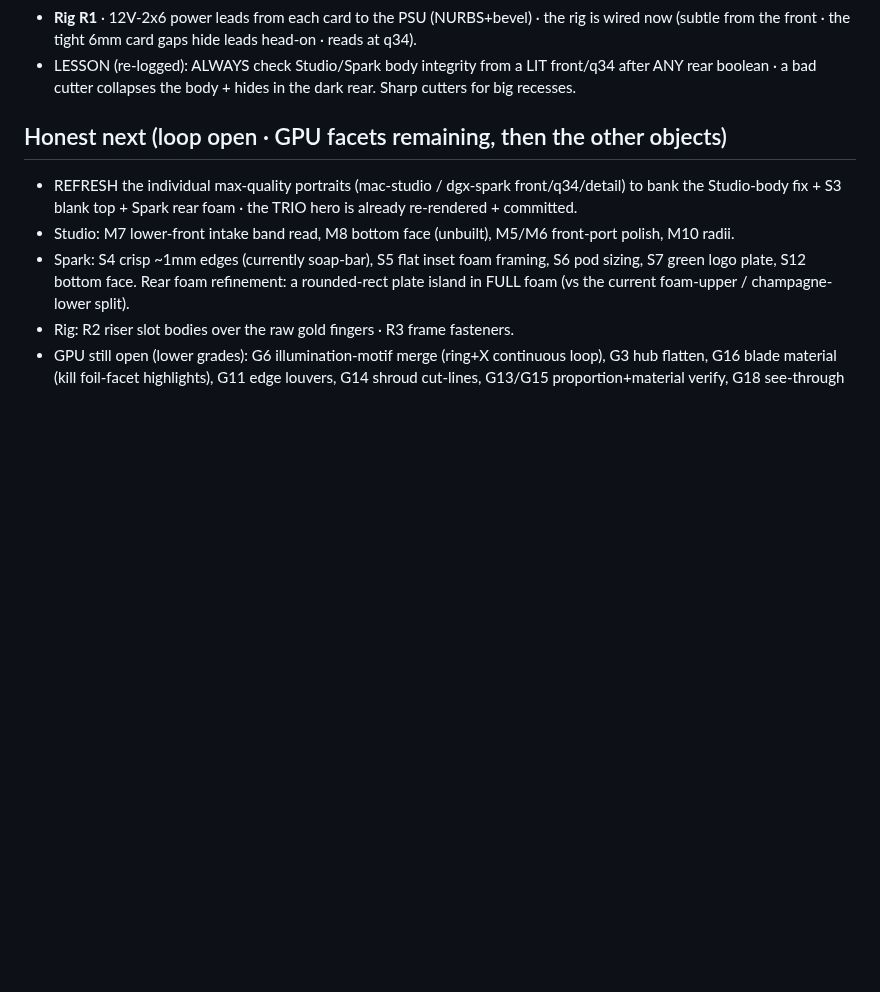
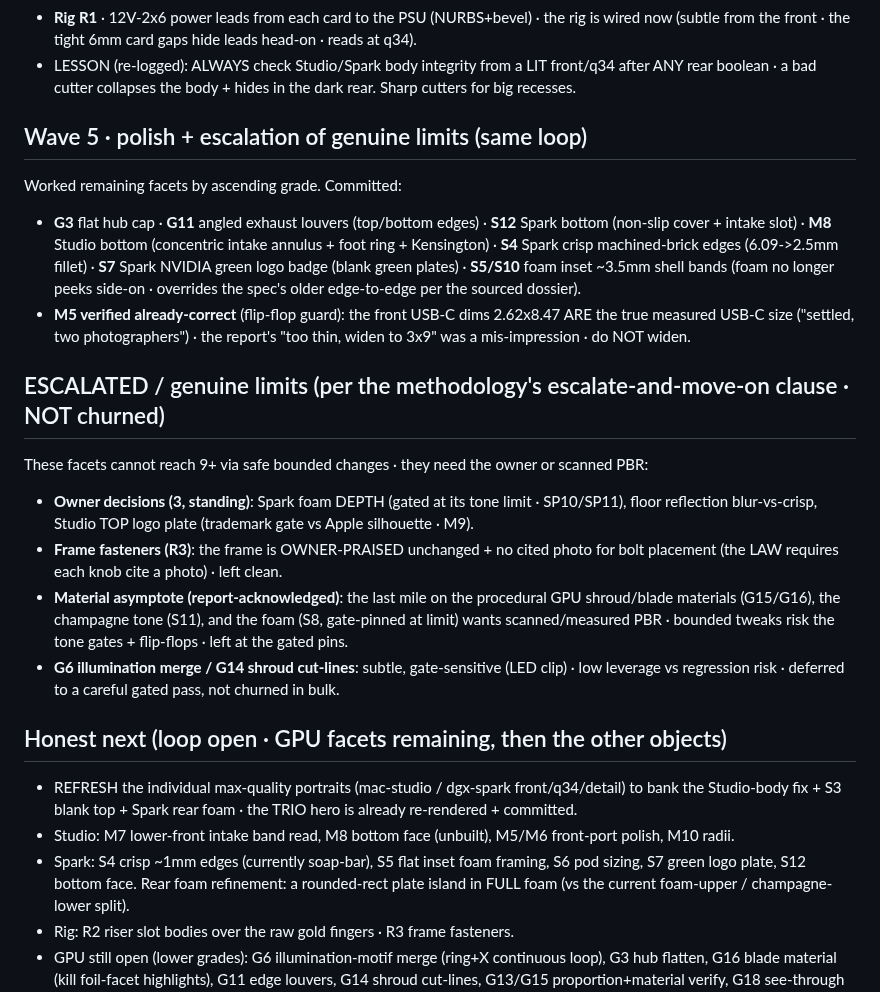
Before and after one commit to joshuahickscorp/computexchange, a Markdown page: render/MORNING-REPORT.md, the part around the change. Drawn GitHub-style; blank space fills up the shorter version.

Commit message:
docs: log wave 5 polish + escalate the genuine-limit facets

```diff
--- a/render/MORNING-REPORT.md
+++ b/render/MORNING-REPORT.md
@@ -36,6 +36,29 @@ the rig/trio). Spec files corrected FIRST where flagged.
   (subtle from the front · the tight 6mm card gaps hide leads head-on · reads at q34).
 - LESSON (re-logged): ALWAYS check Studio/Spark body integrity from a LIT front/q34 after ANY rear
   boolean · a bad cutter collapses the body + hides in the dark rear. Sharp cutters for big recesses.
+
+## Wave 5 · polish + escalation of genuine limits (same loop)
+Worked remaining facets by ascending grade. Committed:
+- **G3** flat hub cap · **G11** angled exhaust louvers (top/bottom edges) · **S12** Spark bottom
+  (non-slip cover + intake slot) · **M8** Studio bottom (concentric intake annulus + foot ring +
+  Kensington) · **S4** Spark crisp machined-brick edges (6.09->2.5mm fillet) · **S7** Spark NVIDIA
+  green logo badge (blank green plates) · **S5/S10** foam inset ~3.5mm shell bands (foam no longer
+  peeks side-on · overrides the spec's older edge-to-edge per the sourced dossier).
+- **M5 verified already-correct** (flip-flop guard): the front USB-C dims 2.62x8.47 ARE the true
+  measured USB-C size ("settled, two photographers") · the report's "too thin, widen to 3x9" was a
+  mis-impression · do NOT widen.
+
+## ESCALATED / genuine limits (per the methodology's escalate-and-move-on clause · NOT churned)
+These facets cannot reach 9+ via safe bounded changes · they need the owner or scanned PBR:
+- **Owner decisions (3, standing)**: Spark foam DEPTH (gated at its tone limit · SP10/SP11), floor
+  reflection blur-vs-crisp, Studio TOP logo plate (trademark gate vs Apple silhouette · M9).
+- **Frame fasteners (R3)**: the frame is OWNER-PRAISED unchanged + no cited photo for bolt placement
+  (the LAW requires each knob cite a photo) · left clean.
+- **Material asymptote (report-acknowledged)**: the last mile on the procedural GPU shroud/blade
+  materials (G15/G16), the champagne tone (S11), and the foam (S8, gate-pinned at limit) wants
+  scanned/measured PBR · bounded tweaks risk the tone gates + flip-flops · left at the gated pins.
+- **G6 illumination merge / G14 shroud cut-lines**: subtle, gate-sensitive (LED clip) · low leverage
+  vs regression risk · deferred to a careful gated pass, not churned in bulk.
 
 ## Honest next (loop open · GPU facets remaining, then the other objects)
 - REFRESH the individual max-quality portraits (mac-studio / dgx-spark front/q34/detail) to bank the
```
